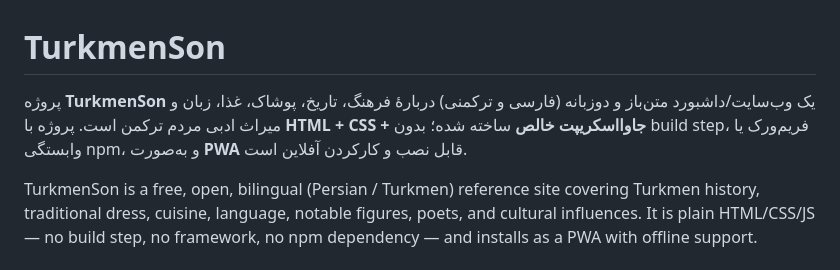
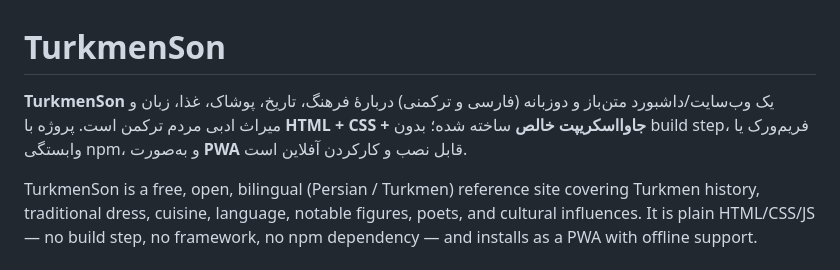
Before and after one commit to GeekNeuron/TurkmenSon, a Markdown page: README.md, the part around the change. GitHub-like rendering.

```diff
--- a/README.md
+++ b/README.md
@@ -1,6 +1,6 @@
 # TurkmenSon
 
-پروژه **TurkmenSon** یک وب‌سایت/داشبورد متن‌باز و دوزبانه (فارسی و ترکمنی) دربارهٔ فرهنگ، تاریخ، پوشاک، غذا، زبان و میراث ادبی مردم ترکمن است. پروژه با **HTML + CSS + جاوااسکریپت خالص** ساخته شده؛ بدون build step، فریم‌ورک یا وابستگی npm، و به‌صورت **PWA** قابل نصب و کارکردن آفلاین است.
+**TurkmenSon** یک وب‌سایت/داشبورد متن‌باز و دوزبانه (فارسی و ترکمنی) دربارهٔ فرهنگ، تاریخ، پوشاک، غذا، زبان و میراث ادبی مردم ترکمن است. پروژه با **HTML + CSS + جاوااسکریپت خالص** ساخته شده؛ بدون build step، فریم‌ورک یا وابستگی npm، و به‌صورت **PWA** قابل نصب و کارکردن آفلاین است.
 
 TurkmenSon is a free, open, bilingual (Persian / Turkmen) reference site covering Turkmen history, traditional dress, cuisine, language, notable figures, poets, and cultural influences. It is plain HTML/CSS/JS — no build step, no framework, no npm dependency — and installs as a PWA with offline support.
 
```
